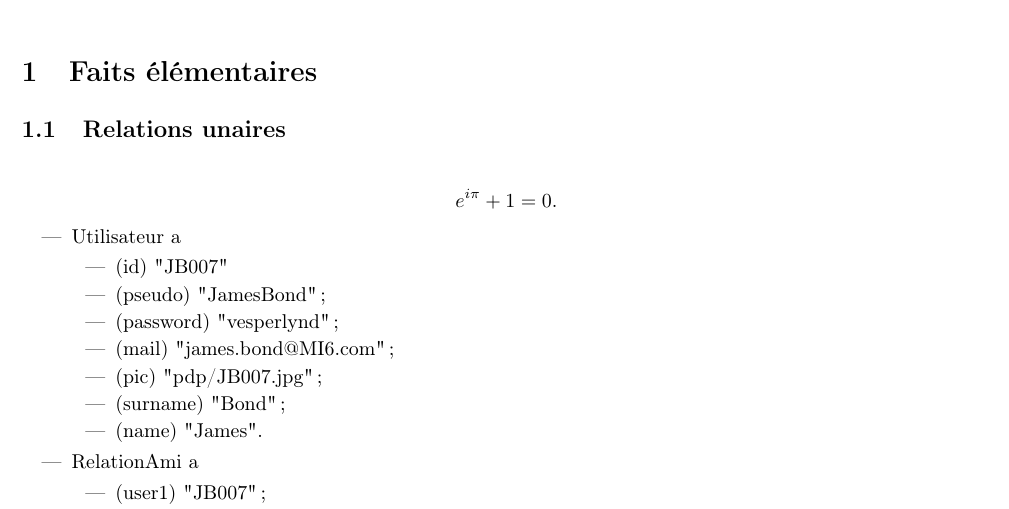
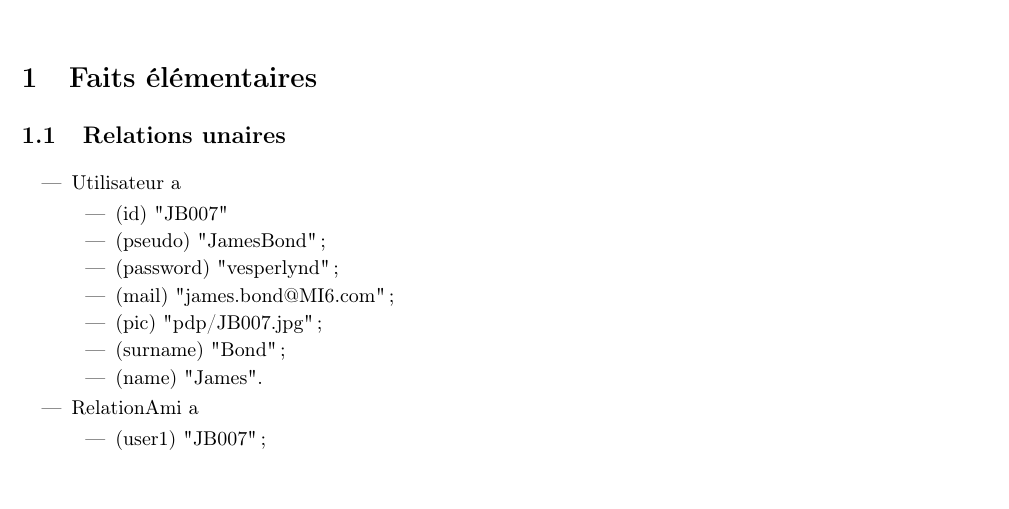
Before and after one commit to Peiffap/LSINF1225-2018-Groupe12-MiniPoll, a LaTeX document (SINF1225 TP2.tex): part of the page, cut so that both start at the same text, the shorter picture padded with empty space. Compiled offline with pdfLaTeX.

Commit message:
Removed formula in TP2

```diff
--- a/SINF1225 TP2.tex
+++ b/SINF1225 TP2.tex
@@ -13,7 +13,6 @@
 
 \subsection{Relations unaires}
 
-$$\phantom{.} e^{i\pi} + 1 = 0.$$
 \begin{itemize}
     \item Utilisateur a
         \begin{itemize}
```
Also changed, not shown: SINF1225 TP2.pdf, 4 other files.
